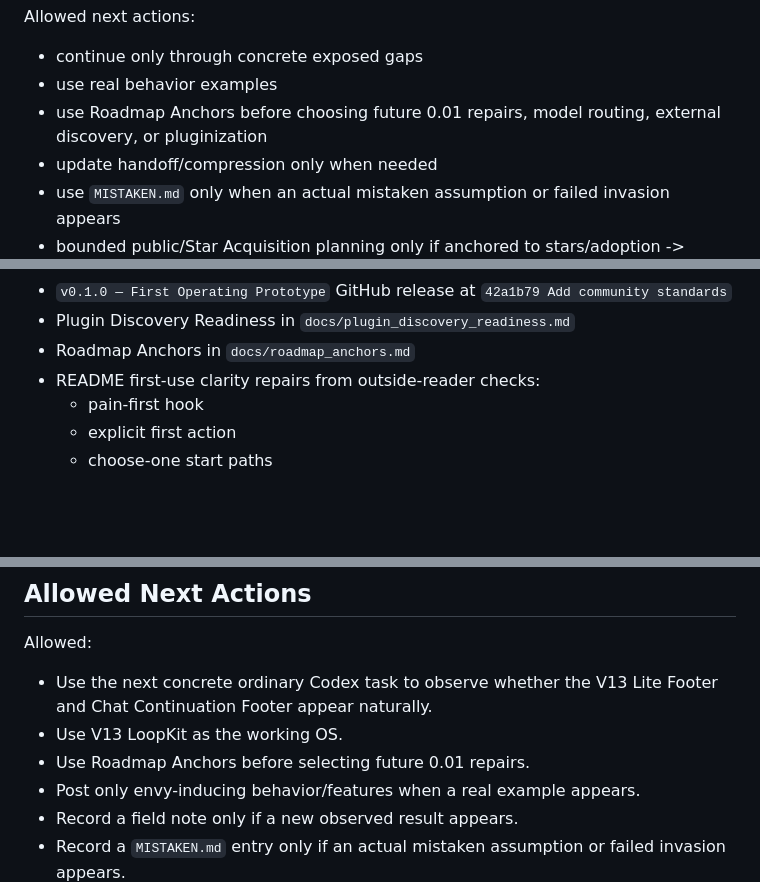
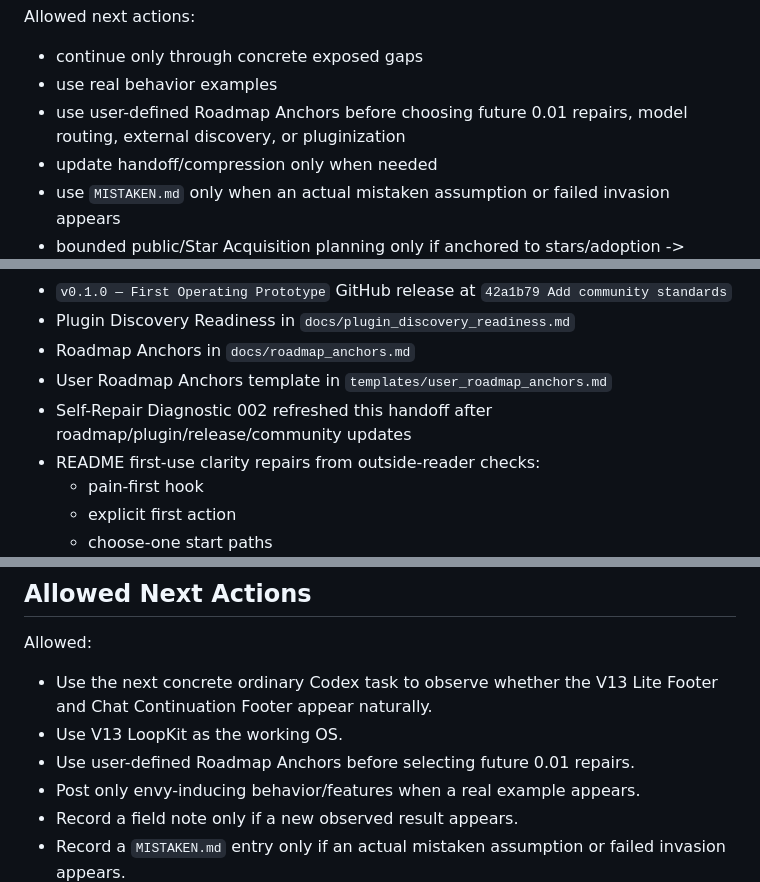
Before and after one commit to shin4141/decision-os-v13-loopkit, a Markdown page: handoff/current_codex_handoff.md, 3 parts joined by grey strips. Drawn GitHub-style; blank space fills up the shorter version.

```diff
--- a/handoff/current_codex_handoff.md
+++ b/handoff/current_codex_handoff.md
@@ -80,7 +81,7 @@ Allowed next actions:
 
 * continue only through concrete exposed gaps
 * use real behavior examples
-* use Roadmap Anchors before choosing future 0.01 repairs, model routing, external discovery, or pluginization
+* use user-defined Roadmap Anchors before choosing future 0.01 repairs, model routing, external discovery, or pluginization
 * update handoff/compression only when needed
 * use `MISTAKEN.md` only when an actual mistaken assumption or failed invasion appears
 * bounded public/Star Acquisition planning only if anchored to stars/adoption -> revenue -> enjoy life and based on real behavior, not theory explanation
@@ -131,6 +132,8 @@ Recent completed and pushed updates include:
 - `v0.1.0 — First Operating Prototype` GitHub release at `42a1b79 Add community standards`
 - Plugin Discovery Readiness in `docs/plugin_discovery_readiness.md`
 - Roadmap Anchors in `docs/roadmap_anchors.md`
+- User Roadmap Anchors template in `templates/user_roadmap_anchors.md`
+- Self-Repair Diagnostic 002 refreshed this handoff after roadmap/plugin/release/community updates
 - README first-use clarity repairs from outside-reader checks:
   - pain-first hook
   - explicit first action
@@ -220,7 +224,7 @@ Allowed:
 
 * Use the next concrete ordinary Codex task to observe whether the V13 Lite Footer and Chat Continuation Footer appear naturally.
 * Use V13 LoopKit as the working OS.
-* Use Roadmap Anchors before selecting future 0.01 repairs.
+* Use user-defined Roadmap Anchors before selecting future 0.01 repairs.
 * Post only envy-inducing behavior/features when a real example appears.
 * Record a field note only if a new observed result appears.
 * Record a `MISTAKEN.md` entry only if an actual mistaken assumption or failed invasion appears.
```
Also changed, not shown: other parts of handoff/current_codex_handoff.md (+12 -10 lines).
